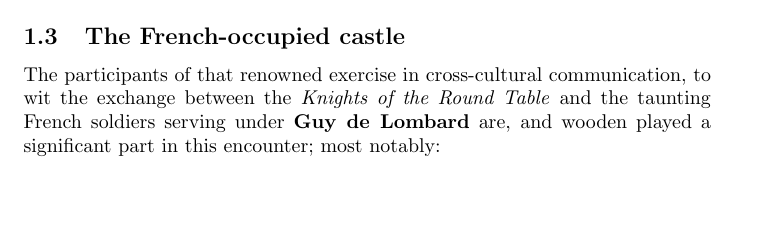
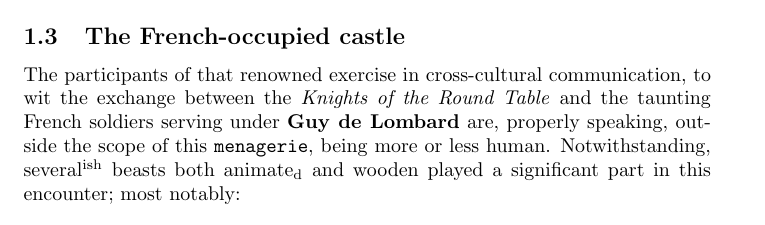
Before and after one commit to metanorma/rfc-camelot-holy-grenade-tex, a LaTeX document (draft-camelot-holy-grenade.tex): part of page 2 of 13, cut so that both start at the same text, the shorter picture padded with empty space. Compiled offline with pdfLaTeX.

Commit message:
feat: enable monospace, superscript and subscript examples

```diff
--- a/draft-camelot-holy-grenade.tex
+++ b/draft-camelot-holy-grenade.tex
@@ -175,8 +175,8 @@
 \textit{Knights of the Round Table}
 and the taunting French soldiers serving under
 \textbf{Guy de Lombard} are,
-% TODO: properly speaking, outside the scope of this `menagerie`, being more
-% TODO: or less human. Notwithstanding, several^ish^ beasts both animate~d~
+properly speaking, outside the scope of this \texttt{menagerie}, being more
+or less human. Notwithstanding, several\textsuperscript{ish} beasts both animate\textsubscript{d}
 and wooden played a significant part in this encounter; most
 notably:
 
```
